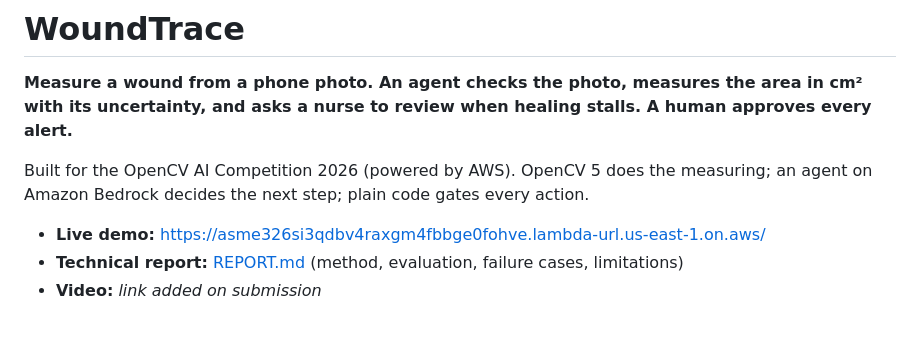
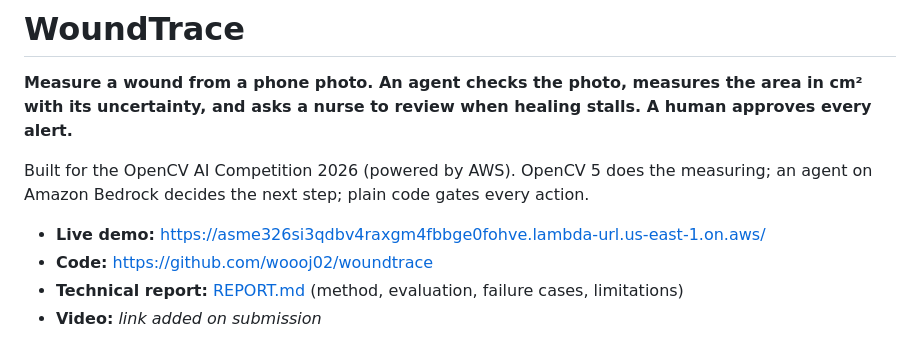
Before and after one commit to woooj02/woundtrace, a Markdown page: README.md, the part around the change. Drawn GitHub-style.

```diff
--- a/README.md
+++ b/README.md
@@ -7,6 +7,7 @@ Built for the OpenCV AI Competition 2026 (powered by AWS). OpenCV 5 does the mea
 Amazon Bedrock decides the next step; plain code gates every action.
 
 - **Live demo:** https://asme326si3qdbv4raxgm4fbbge0fohve.lambda-url.us-east-1.on.aws/
+- **Code:** https://github.com/woooj02/woundtrace
 - **Technical report:** [REPORT.md](REPORT.md) (method, evaluation, failure cases, limitations)
 - **Video:** _link added on submission_
 
```
Also changed, not shown: submission/devpost.md (+2 -2 lines).
